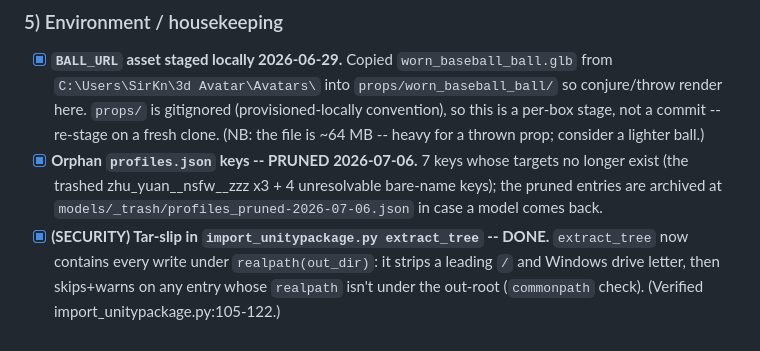
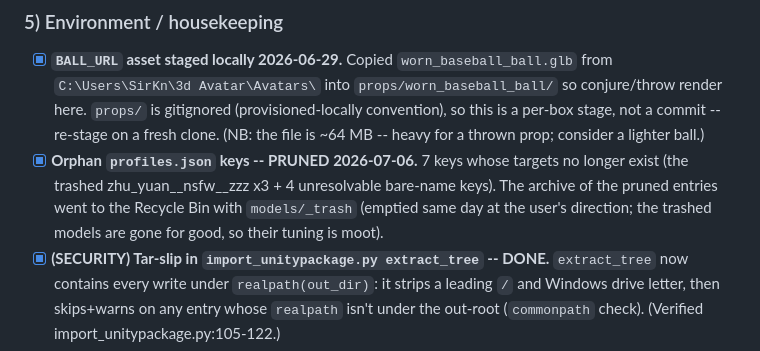
Before and after one commit to SirRDragonbornKnight/Enigma-Avatar, a Markdown page: TODO.md, the part around the change. Rendered like a GitHub page.

```diff
--- a/TODO.md
+++ b/TODO.md
@@ -142,8 +142,9 @@ are genuinely open.
       `props/` is gitignored (provisioned-locally convention), so this is a per-box stage, not a commit --
       re-stage on a fresh clone. (NB: the file is ~64 MB -- heavy for a thrown prop; consider a lighter ball.)
 - [x] **Orphan `profiles.json` keys -- PRUNED 2026-07-06.** 7 keys whose targets no longer exist
-      (the trashed zhu_yuan__nsfw__zzz x3 + 4 unresolvable bare-name keys); the pruned entries are
-      archived at `models/_trash/profiles_pruned-2026-07-06.json` in case a model comes back.
+      (the trashed zhu_yuan__nsfw__zzz x3 + 4 unresolvable bare-name keys). The archive of the
+      pruned entries went to the Recycle Bin with `models/_trash` (emptied same day at the user's
+      direction; the trashed models are gone for good, so their tuning is moot).
 - [x] **(SECURITY) Tar-slip in `import_unitypackage.py extract_tree` -- DONE.** `extract_tree` now
       contains every write under `realpath(out_dir)`: it strips a leading `/` and Windows drive letter, then
       skips+warns on any entry whose `realpath` isn't under the out-root (`commonpath` check).
```
Also changed, not shown: STATUS.md (+5 -3 lines).
